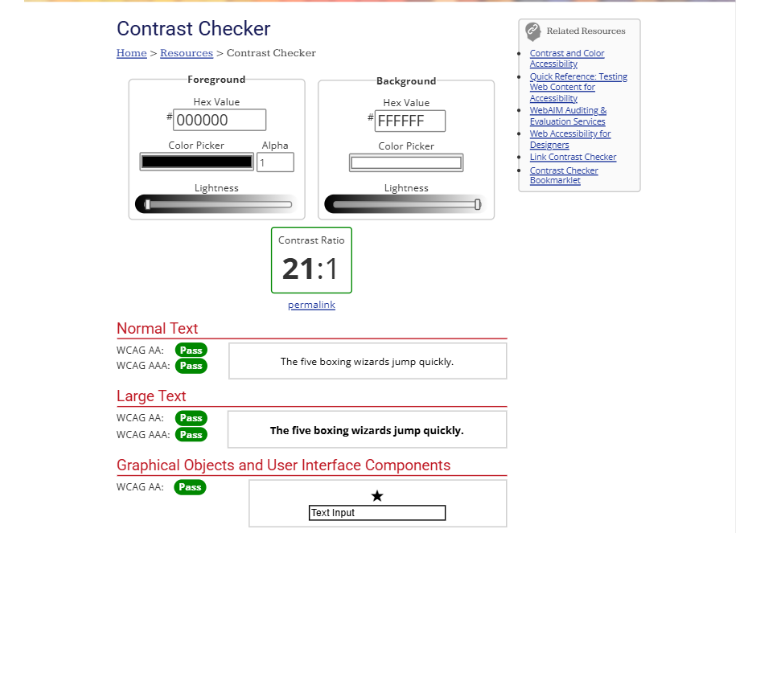
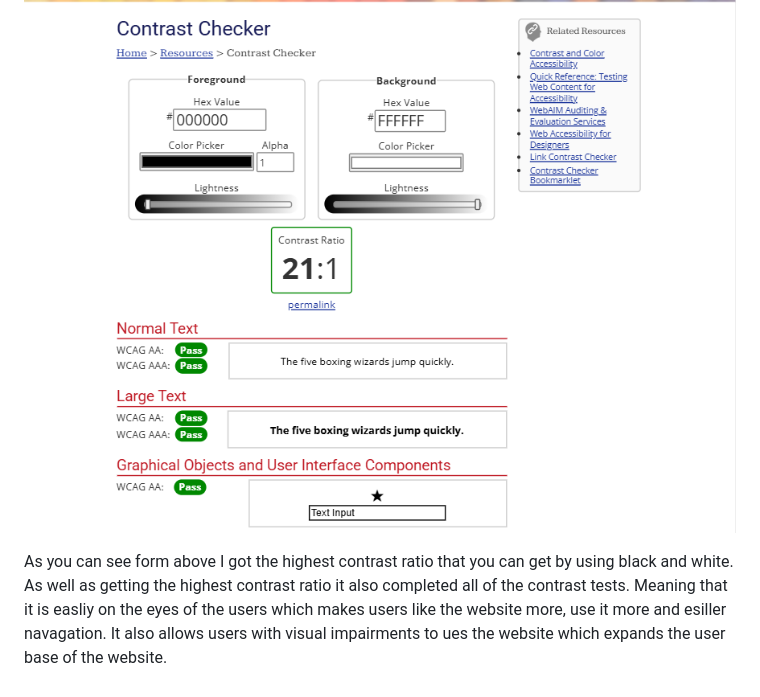
Before and after one commit to Random-Devil-with-internet/Year-12-3-Assignment, a Markdown page: Evidence Guide.md, the part around the change. Drawn GitHub-style; blank space fills up the shorter version.

```diff
--- a/Evidence Guide.md
+++ b/Evidence Guide.md
@@ -64,3 +64,5 @@ The testing process that I used in the assignment was to see the goals that I ha
 The accessibility and usability of the website was done by makeing my wesite have a high contrast color secheme which contsists of black for the text, white for the main boby of the website and a light grey for the background.
 
 ![Html Contrast checker](https://github.com/Random-Devil-with-internet/Year-12-3-Assignment/blob/main/Contrast%20checker.png)
+
+As you can see form above I got the highest contrast ratio that you can get by using black and white. As well as getting the highest contrast ratio it also completed all of the contrast tests. Meaning that it is easliy on the eyes of the users which makes users like the website more, use it more and esiller navagation. It also allows users with visual impairments to ues the website which expands the user base of the website.
```
